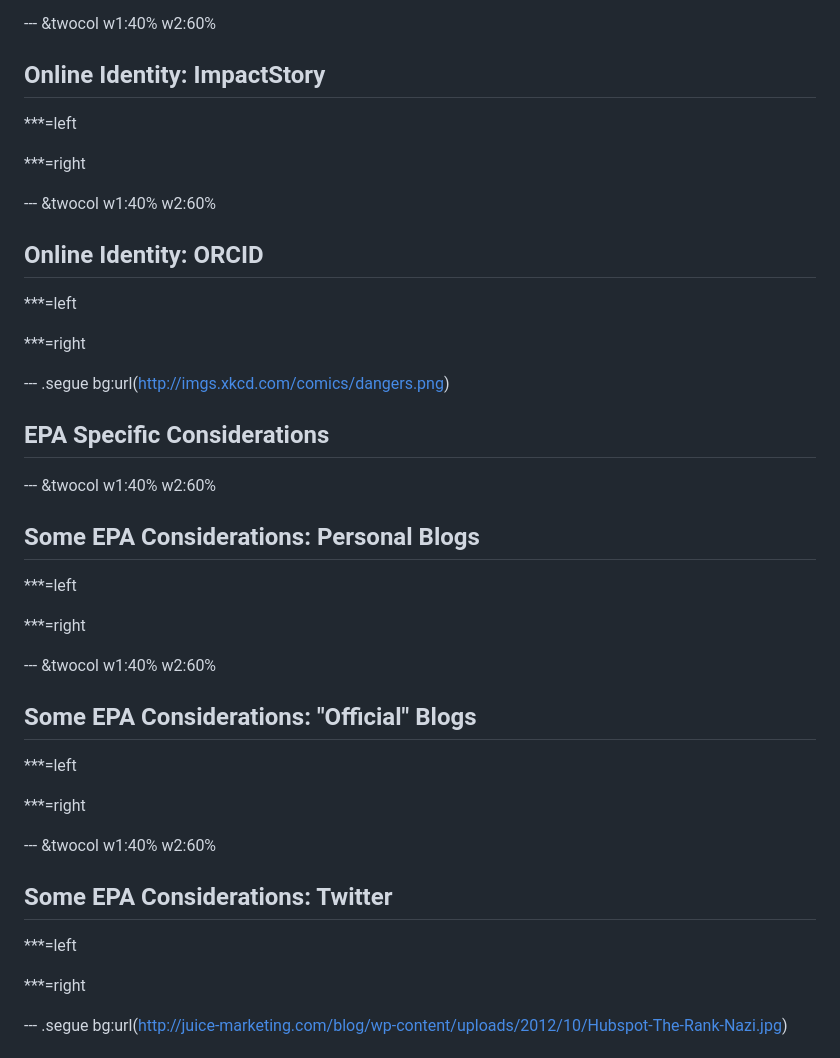
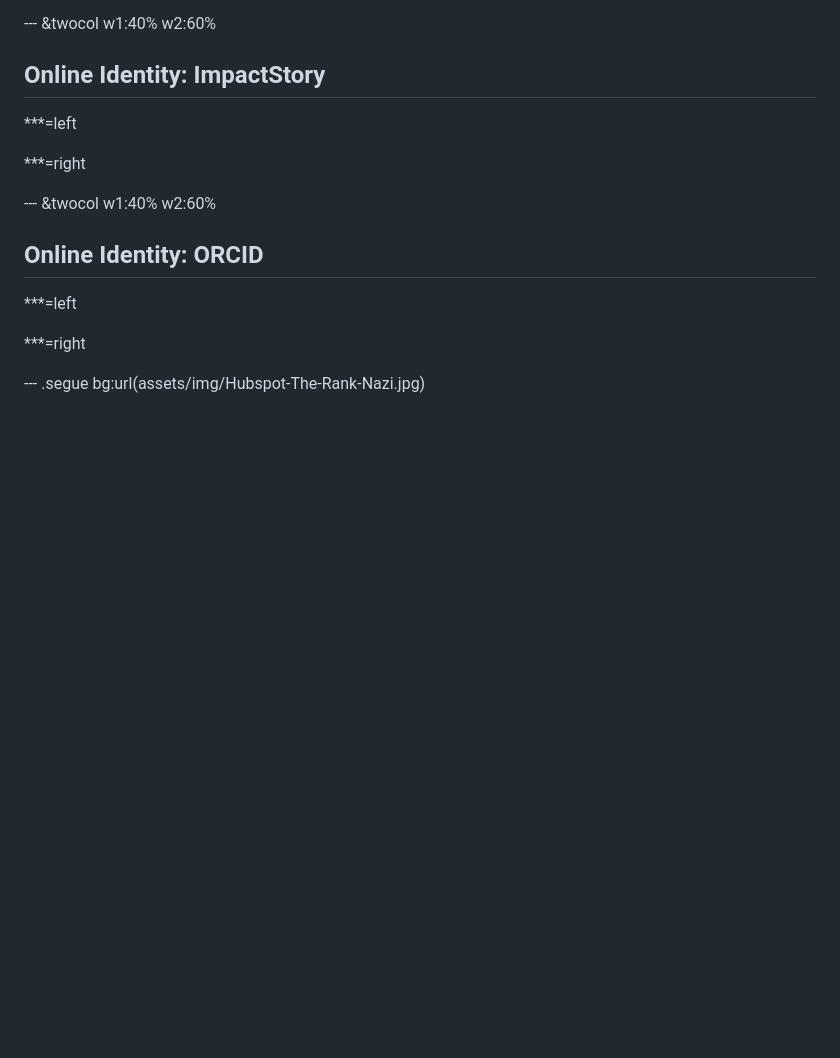
Before and after one commit to jhollist/epablogpresent, a Markdown page: index.md, the part around the change printed below. GitHub-like rendering; blank space fills up the shorter version.

```diff
--- a/index.md
+++ b/index.md
@@ -193,40 +220,7 @@ mode        : selfcontained  # {standalone, draft, selfcontained}
 ***=right
 
 
-<!-- Segue EPA Specific Considerations -->
-
---- .segue bg:url(http://imgs.xkcd.com/comics/dangers.png)
-
-<hgroup style="left: 30px; bottom: 35px;"><h2 style="color:#559B6A; font-size:300%;">EPA Specific Considerations</h2></hgroup>
-
---- &twocol w1:40% w2:60%
-
-## Some EPA Considerations: Personal Blogs
-
-***=left
-
-
-***=right
-
---- &twocol w1:40% w2:60%
-
-## Some EPA Considerations: "Official" Blogs
-
-***=left
-
-
-***=right
-
---- &twocol w1:40% w2:60%
-
-## Some EPA Considerations: Twitter
-
-***=left
-
-
-***=right
-
 <!-- Segue Does It Matter -->
 
---- .segue bg:url(http://juice-marketing.com/blog/wp-content/uploads/2012/10/Hubspot-The-Rank-Nazi.jpg)
+--- .segue bg:url(assets/img/Hubspot-The-Rank-Nazi.jpg)
 
```
Also changed, not shown: other parts of index.md (+44 -10 lines), assets/img/070104_booger-blogger.jpg (added), assets/img/Assimilated.jpg (added), assets/img/Hubspot-The-Rank-Nazi.jpg (added), assets/img/OnlineIdentitycartoon.jpg (added), assets/img/dangers.png (added), assets/img/dangersCrop.jpg (added), 2 other files.
